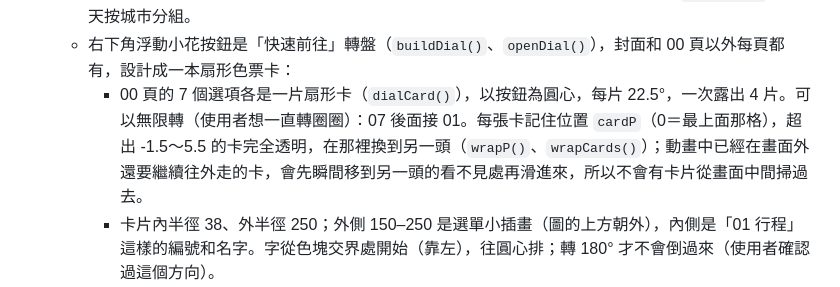
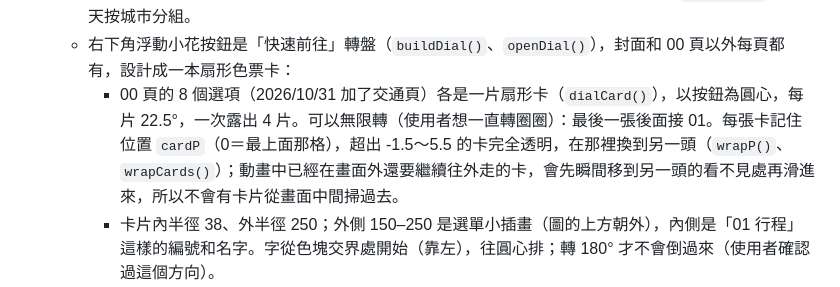
Before and after one commit to manningcho/jalan2-7kq3, a Markdown page: HANDOFF.md, the part around the change. GitHub-like rendering.

Commit message:
HANDOFF：轉盤改成 8 張
Co-Authored-By: Claude Opus 5.5 <noreply@anthropic.com>

```diff
--- a/HANDOFF.md
+++ b/HANDOFF.md
@@ -18,7 +18,7 @@
   - 大字裡有 j g p q y 時加 `has-desc`，列表頁會多留底部空間，尾巴才不會壓到下面。
   - 每日頁最下面「前一天／後一天」中間有日曆圓鈕，點開是從下方滑出的日期面板（`showJump()`），18 天按城市分組。
   - 右下角浮動小花按鈕是「快速前往」轉盤（`buildDial()`、`openDial()`），封面和 00 頁以外每頁都有，設計成一本扇形色票卡：
-    - 00 頁的 7 個選項各是一片扇形卡（`dialCard()`），以按鈕為圓心，每片 22.5°，一次露出 4 片。可以無限轉（使用者想一直轉圈圈）：07 後面接 01。每張卡記住位置 `cardP`（0＝最上面那格），超出 -1.5～5.5 的卡完全透明，在那裡換到另一頭（`wrapP()`、`wrapCards()`）；動畫中已經在畫面外還要繼續往外走的卡，會先瞬間移到另一頭的看不見處再滑進來，所以不會有卡片從畫面中間掃過去。
+    - 00 頁的 8 個選項（2026/10/31 加了交通頁）各是一片扇形卡（`dialCard()`），以按鈕為圓心，每片 22.5°，一次露出 4 片。可以無限轉（使用者想一直轉圈圈）：最後一張後面接 01。每張卡記住位置 `cardP`（0＝最上面那格），超出 -1.5～5.5 的卡完全透明，在那裡換到另一頭（`wrapP()`、`wrapCards()`）；動畫中已經在畫面外還要繼續往外走的卡，會先瞬間移到另一頭的看不見處再滑進來，所以不會有卡片從畫面中間掃過去。
     - 卡片內半徑 38、外半徑 250；外側 150–250 是選單小插畫（圖的上方朝外），內側是「01 行程」這樣的編號和名字。字從色塊交界處開始（靠左），往圓心排；轉 180° 才不會倒過來（使用者確認過這個方向）。
     - 卡片畫面預先畫進每張卡的 `<canvas>`（`drawCards()`，依裝置像素比最多 3 倍）：裁切扇形、小插畫、卡面、編號和名字都畫在裡面，動畫時手機只需要搬動一張畫好的圖。只有目前頁、深淺色、語言、圖片或字型變了才重畫那一張（`cardKeys`）。字型要先用 `document.fonts.load` 載好卡片上的字才畫，不然會畫成備用字型。點擊只算在 svg 裡透明的扇形 `.dial-hit` 上（`<a>` 和 svg 都是 `pointer-events: none`），所以點擊範圍剛好是那一片。**不要改回 SVG 或在 `<a>` 上用 `clip-path`**：那樣每張卡第一次出現時才畫，手機第一次打開會停頓，動畫看起來像「啪」一下直接出現（2026/10/30 用 DevTools 錄每格畫面確認過：改之前最長停 84–983ms，改之後 50–83ms）。
     - 打開時設好起點後，等兩格畫面（雙 `requestAnimationFrame`）才開始轉，第一次準備卡片的時間不會吃掉動畫；0.25 秒後備計時以防回呼沒來。
```
